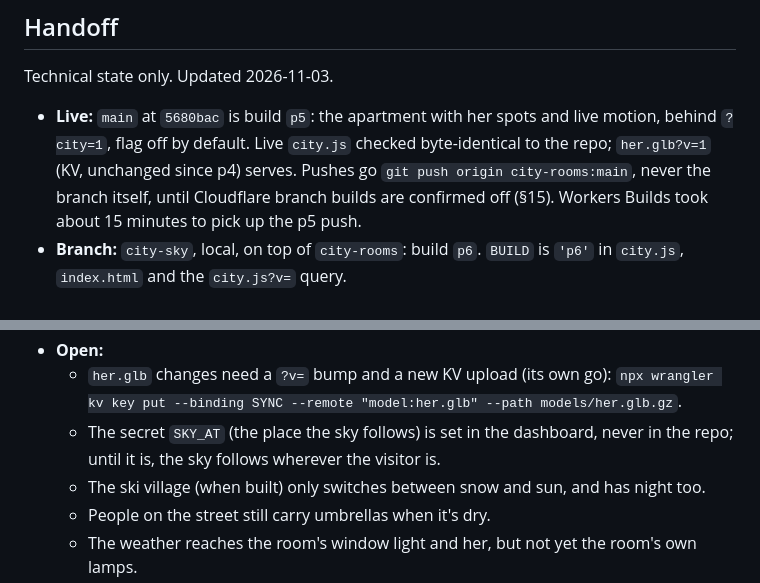
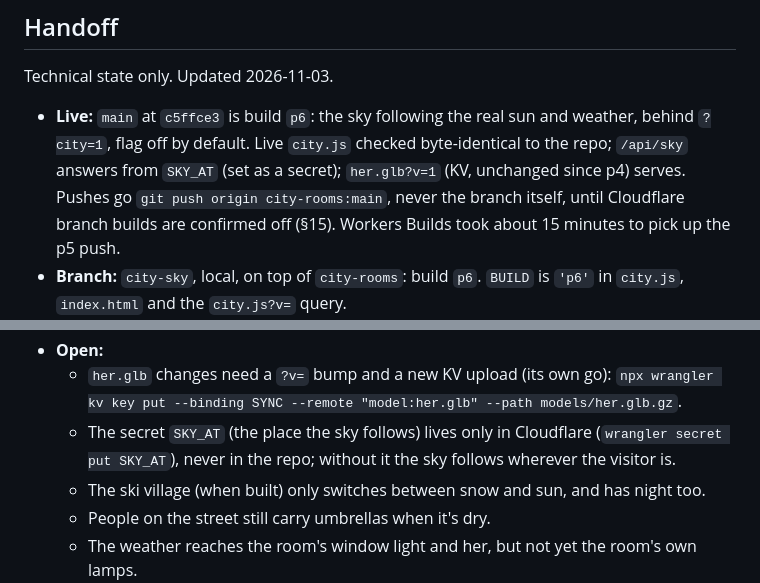
Before and after one commit to jacksonhamm-lab/Daybook, a Markdown page: docs/CITY.md, 2 parts joined by grey strips. GitHub-like rendering.

Commit message:
City docs: p6 is live
Co-Authored-By: Claude Opus 5.5 <noreply@anthropic.com>

```diff
--- a/docs/CITY.md
+++ b/docs/CITY.md
@@ -278,8 +278,9 @@ courses. It may run before Phase 1 is finished if he asks, but never before step
 
 Technical state only. Updated 2026-11-03.
 
-- **Live:** `main` at `5680bac` is build `p5`: the apartment with her spots and live motion, behind `?city=1`, flag
-  off by default. Live `city.js` checked byte-identical to the repo; `her.glb?v=1` (KV, unchanged since p4) serves.
+- **Live:** `main` at `c5ffce3` is build `p6`: the sky following the real sun and weather, behind `?city=1`, flag
+  off by default. Live `city.js` checked byte-identical to the repo; `/api/sky` answers from `SKY_AT` (set as a
+  secret); `her.glb?v=1` (KV, unchanged since p4) serves.
   Pushes go `git push origin city-rooms:main`, never the branch itself, until Cloudflare branch builds are confirmed
   off (§15). Workers Builds took about 15 minutes to pick up the p5 push.
 - **Branch:** `city-sky`, local, on top of `city-rooms`: build `p6`. `BUILD` is `'p6'` in `city.js`, `index.html` and
@@ -369,8 +370,8 @@ Technical state only. Updated 2026-11-03.
 - **Open:**
   - `her.glb` changes need a `?v=` bump and a new KV upload (its own go): `npx wrangler kv key put --binding SYNC
     --remote "model:her.glb" --path models/her.glb.gz`.
-  - The secret `SKY_AT` (the place the sky follows) is set in the dashboard, never in the repo; until it is, the sky
-    follows wherever the visitor is.
+  - The secret `SKY_AT` (the place the sky follows) lives only in Cloudflare (`wrangler secret put SKY_AT`), never in
+    the repo; without it the sky follows wherever the visitor is.
   - The ski village (when built) only switches between snow and sun, and has night too.
   - People on the street still carry umbrellas when it's dry.
   - The weather reaches the room's window light and her, but not yet the room's own lamps.
```
